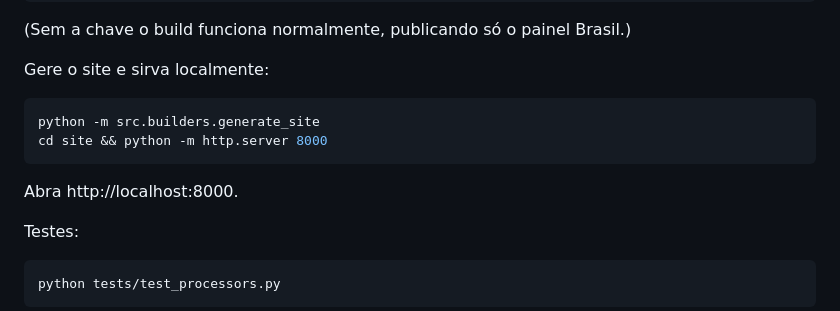
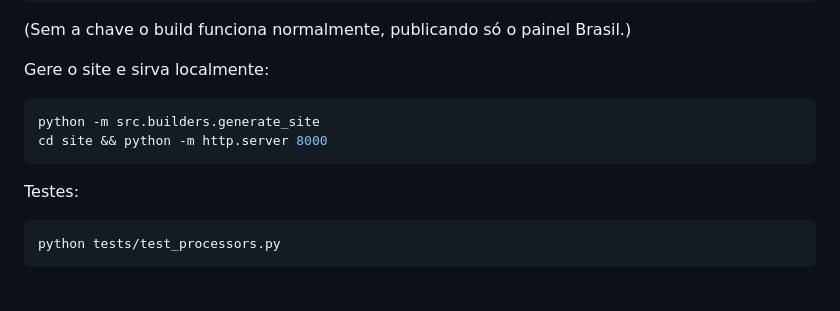
Before and after one commit to pedrobolt/inflation-dashboard, a Markdown page: README.md, the part around the change. Drawn GitHub-style; blank space fills up the shorter version.

Commit message:
Remove localhost URL instruction from README
Removed instruction to open localhost URL.

````diff
--- a/README.md
+++ b/README.md
@@ -54,8 +54,6 @@ python -m src.builders.generate_site
 cd site && python -m http.server 8000
 ```
 
-Abra http://localhost:8000.
-
 Testes:
 
 ```bash
````
